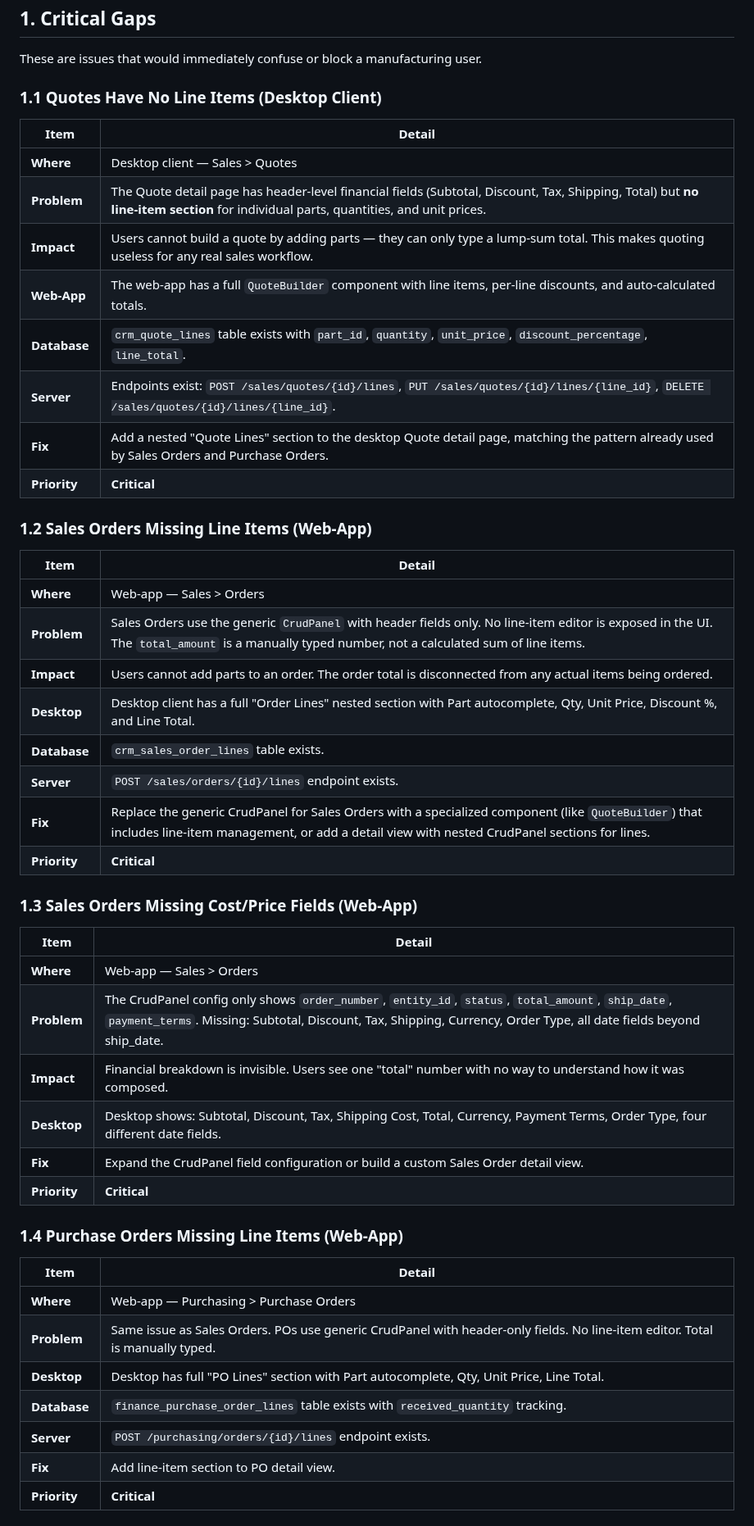
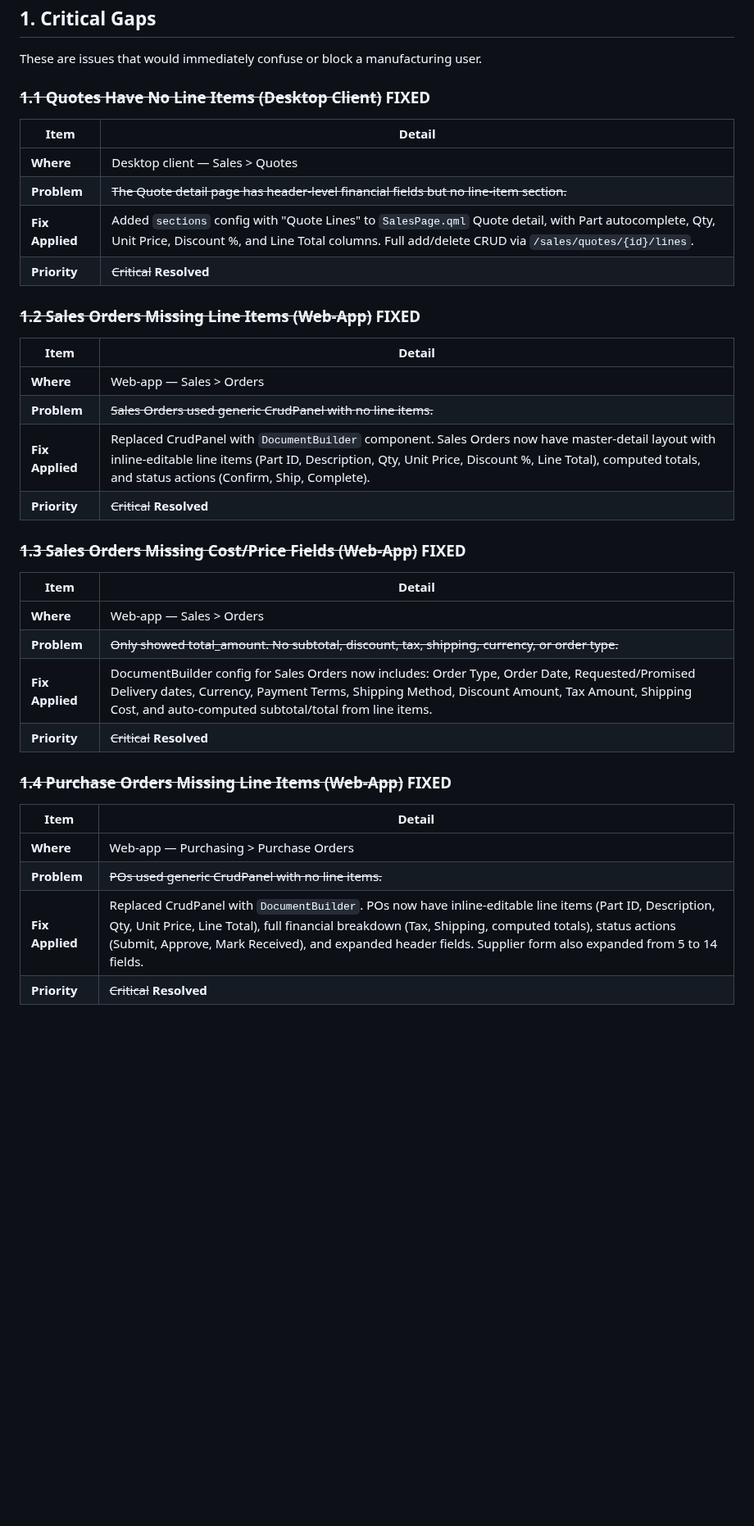
Before and after one commit to Mimir-Labs-LLC/docs, a Markdown page: product/GOODNIGHT_AUDIT.md, the part around one of its changes. Shown at 82% size. Drawn GitHub-style; blank space fills up the shorter version.

Commit message:
Update goodnight audit: mark 6 critical gaps as FIXED
All 6 original critical gaps have been remediated:
1. Quote line items added to desktop client
2. Sales Order line items + financial fields added to web-app
3. Sales Order financial breakdown added to web-app
4. Purchase Order line items added to web-app
5. Invoice line items added to web-app (Sales + Finance)
6. Journal Entry lines added to web-app
7. Delete with confirmation added to all web-app components

Also added new DocumentBuilder reusable component to web-app.

https://claude.ai/code/session_01CWkSZ1AHjRPkPub33SNQ78

```diff
--- a/product/GOODNIGHT_AUDIT.md
+++ b/product/GOODNIGHT_AUDIT.md
@@ -27,52 +31,39 @@
 
 These are issues that would immediately confuse or block a manufacturing user.
 
-### 1.1 Quotes Have No Line Items (Desktop Client)
+### ~~1.1 Quotes Have No Line Items (Desktop Client)~~ FIXED
 
 | Item | Detail |
 |------|--------|
 | **Where** | Desktop client — Sales > Quotes |
-| **Problem** | The Quote detail page has header-level financial fields (Subtotal, Discount, Tax, Shipping, Total) but **no line-item section** for individual parts, quantities, and unit prices. |
-| **Impact** | Users cannot build a quote by adding parts — they can only type a lump-sum total. This makes quoting useless for any real sales workflow. |
-| **Web-App** | The web-app has a full `QuoteBuilder` component with line items, per-line discounts, and auto-calculated totals. |
-| **Database** | `crm_quote_lines` table exists with `part_id`, `quantity`, `unit_price`, `discount_percentage`, `line_total`. |
-| **Server** | Endpoints exist: `POST /sales/quotes/{id}/lines`, `PUT /sales/quotes/{id}/lines/{line_id}`, `DELETE /sales/quotes/{id}/lines/{line_id}`. |
-| **Fix** | Add a nested "Quote Lines" section to the desktop Quote detail page, matching the pattern already used by Sales Orders and Purchase Orders. |
-| **Priority** | **Critical** |
+| **Problem** | ~~The Quote detail page has header-level financial fields but no line-item section.~~ |
+| **Fix Applied** | Added `sections` config with "Quote Lines" to `SalesPage.qml` Quote detail, with Part autocomplete, Qty, Unit Price, Discount %, and Line Total columns. Full add/delete CRUD via `/sales/quotes/{id}/lines`. |
+| **Priority** | ~~Critical~~ **Resolved** |
 
-### 1.2 Sales Orders Missing Line Items (Web-App)
+### ~~1.2 Sales Orders Missing Line Items (Web-App)~~ FIXED
 
 | Item | Detail |
 |------|--------|
 | **Where** | Web-app — Sales > Orders |
-| **Problem** | Sales Orders use the generic `CrudPanel` with header fields only. No line-item editor is exposed in the UI. The `total_amount` is a manually typed number, not a calculated sum of line items. |
-| **Impact** | Users cannot add parts to an order. The order total is disconnected from any actual items being ordered. |
-| **Desktop** | Desktop client has a full "Order Lines" nested section with Part autocomplete, Qty, Unit Price, Discount %, and Line Total. |
-| **Database** | `crm_sales_order_lines` table exists. |
-| **Server** | `POST /sales/orders/{id}/lines` endpoint exists. |
-| **Fix** | Replace the generic CrudPanel for Sales Orders with a specialized component (like `QuoteBuilder`) that includes line-item management, or add a detail view with nested CrudPanel sections for lines. |
-| **Priority** | **Critical** |
+| **Problem** | ~~Sales Orders used generic CrudPanel with no line items.~~ |
+| **Fix Applied** | Replaced CrudPanel with `DocumentBuilder` component. Sales Orders now have master-detail layout with inline-editable line items (Part ID, Description, Qty, Unit Price, Discount %, Line Total), computed totals, and status actions (Confirm, Ship, Complete). |
+| **Priority** | ~~Critical~~ **Resolved** |
 
-### 1.3 Sales Orders Missing Cost/Price Fields (Web-App)
+### ~~1.3 Sales Orders Missing Cost/Price Fields (Web-App)~~ FIXED
 
 | Item | Detail |
 |------|--------|
 | **Where** | Web-app — Sales > Orders |
-| **Problem** | The CrudPanel config only shows `order_number`, `entity_id`, `status`, `total_amount`, `ship_date`, `payment_terms`. Missing: Subtotal, Discount, Tax, Shipping, Currency, Order Type, all date fields beyond ship_date. |
-| **Impact** | Financial breakdown is invisible. Users see one "total" number with no way to understand how it was composed. |
-| **Desktop** | Desktop shows: Subtotal, Discount, Tax, Shipping Cost, Total, Currency, Payment Terms, Order Type, four different date fields. |
-| **Fix** | Expand the CrudPanel field configuration or build a custom Sales Order detail view. |
-| **Priority** | **Critical** |
+| **Problem** | ~~Only showed total_amount. No subtotal, discount, tax, shipping, currency, or order type.~~ |
+| **Fix Applied** | DocumentBuilder config for Sales Orders now includes: Order Type, Order Date, Requested/Promised Delivery dates, Currency, Payment Terms, Shipping Method, Discount Amount, Tax Amount, Shipping Cost, and auto-computed subtotal/total from line items. |
+| **Priority** | ~~Critical~~ **Resolved** |
 
-### 1.4 Purchase Orders Missing Line Items (Web-App)
+### ~~1.4 Purchase Orders Missing Line Items (Web-App)~~ FIXED
 
 | Item | Detail |
 |------|--------|
 | **Where** | Web-app — Purchasing > Purchase Orders |
-| **Problem** | Same issue as Sales Orders. POs use generic CrudPanel with header-only fields. No line-item editor. Total is manually typed. |
-| **Desktop** | Desktop has full "PO Lines" section with Part autocomplete, Qty, Unit Price, Line Total. |
-| **Database** | `finance_purchase_order_lines` table exists with `received_quantity` tracking. |
-| **Server** | `POST /purchasing/orders/{id}/lines` endpoint exists. |
-| **Fix** | Add line-item section to PO detail view. |
-| **Priority** | **Critical** |
+| **Problem** | ~~POs used generic CrudPanel with no line items.~~ |
+| **Fix Applied** | Replaced CrudPanel with `DocumentBuilder`. POs now have inline-editable line items (Part ID, Description, Qty, Unit Price, Line Total), full financial breakdown (Tax, Shipping, computed totals), status actions (Submit, Approve, Mark Received), and expanded header fields. Supplier form also expanded from 5 to 14 fields. |
+| **Priority** | ~~Critical~~ **Resolved** |
 
```
Also changed, not shown: other parts of product/GOODNIGHT_AUDIT.md (+26 -6 lines).
